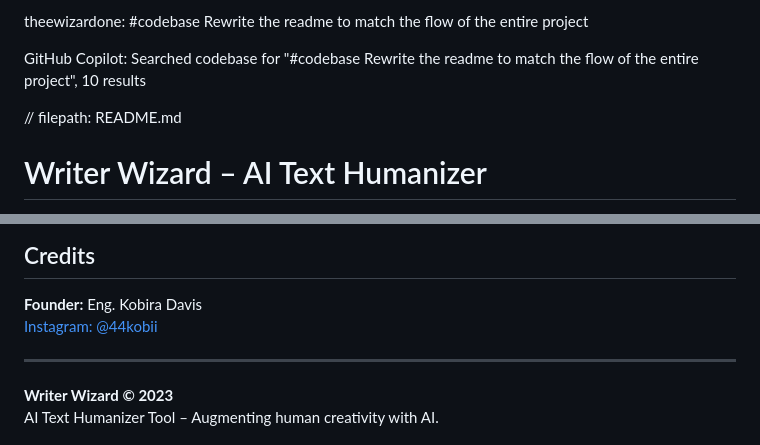
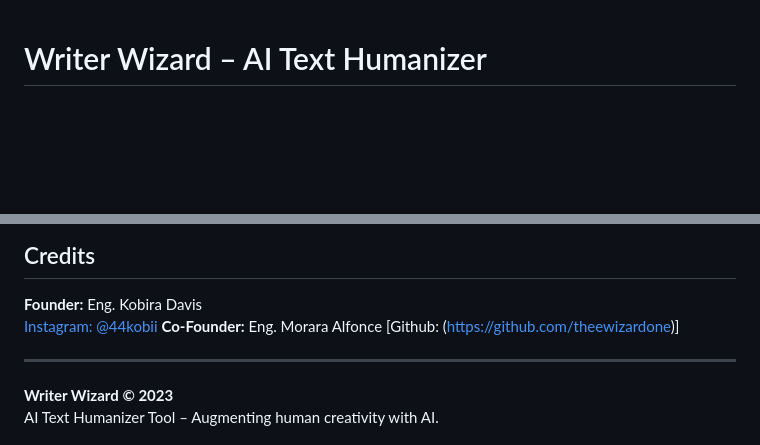
Before and after one commit to theewizardone/WriterWizard, a Markdown page: README.md, 2 parts joined by grey strips. Rendered like a GitHub page; blank space fills up the shorter version.

```diff
--- a/README.md
+++ b/README.md
@@ -1,11 +1,3 @@
-theewizardone: #codebase
-Rewrite the readme to match the flow of the entire project
-
-GitHub Copilot: Searched codebase for "#codebase
-Rewrite the readme to match the flow of the entire project", 10 results
-
-// filepath: README.md
-
 # Writer Wizard – AI Text Humanizer
 
 Writer Wizard is a full-stack web application that transforms AI-generated text into natural, human-like content. It features user authentication, a credit system, Stripe payments, and a modern, responsive frontend.
@@ -131,6 +123,8 @@ Wizardwriter/
 
 **Founder:** Eng. Kobira Davis
 [Instagram: @44kobii](https://www.instagram.com/44kobii/)
+**Co-Founder:** Eng. Morara Alfonce
+[Github: (https://github.com/theewizardone)]
 
 ---
 
```
